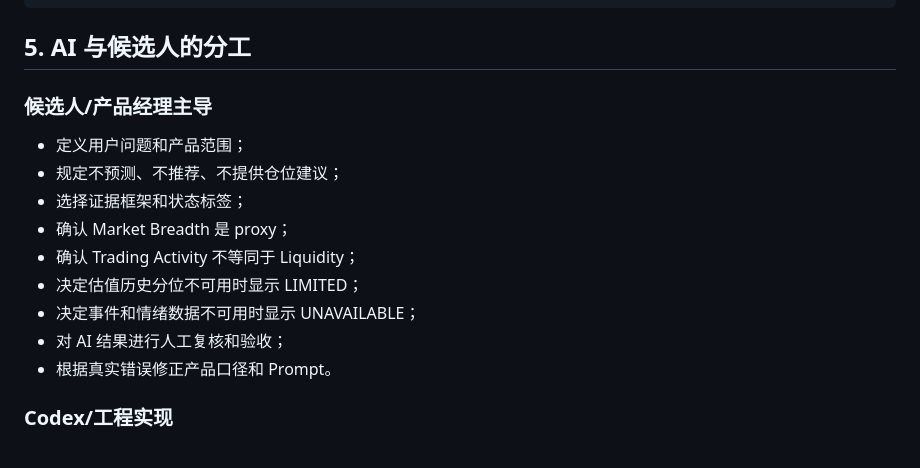
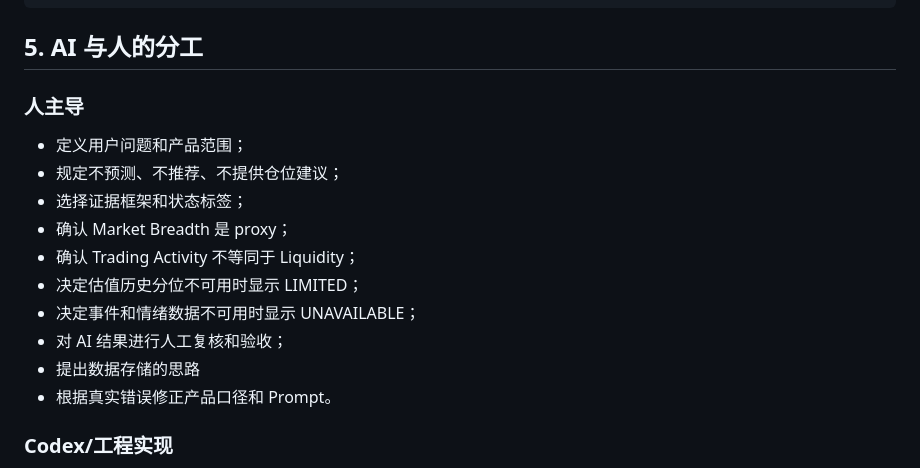
Before and after one commit to Mabellalalalala/MarketLens-AI, a Markdown page: docs/PRODUCT_REVIEW.md, the part around the change. Rendered like a GitHub page.

Commit message:
Update section titles and clarify roles

````diff
--- a/docs/PRODUCT_REVIEW.md
+++ b/docs/PRODUCT_REVIEW.md
@@ -239,9 +239,9 @@ Sentiment          UNAVAILABLE
 Important Events   UNAVAILABLE
 ```
 
-## 5. AI 与候选人的分工
+## 5. AI 与人的分工
 
-### 候选人/产品经理主导
+### 人主导
 
 - 定义用户问题和产品范围；
 - 规定不预测、不推荐、不提供仓位建议；
@@ -251,6 +251,7 @@ Important Events   UNAVAILABLE
 - 决定估值历史分位不可用时显示 LIMITED；
 - 决定事件和情绪数据不可用时显示 UNAVAILABLE；
 - 对 AI 结果进行人工复核和验收；
+- 提出数据存储的思路
 - 根据真实错误修正产品口径和 Prompt。
 
 ### Codex/工程实现
````
